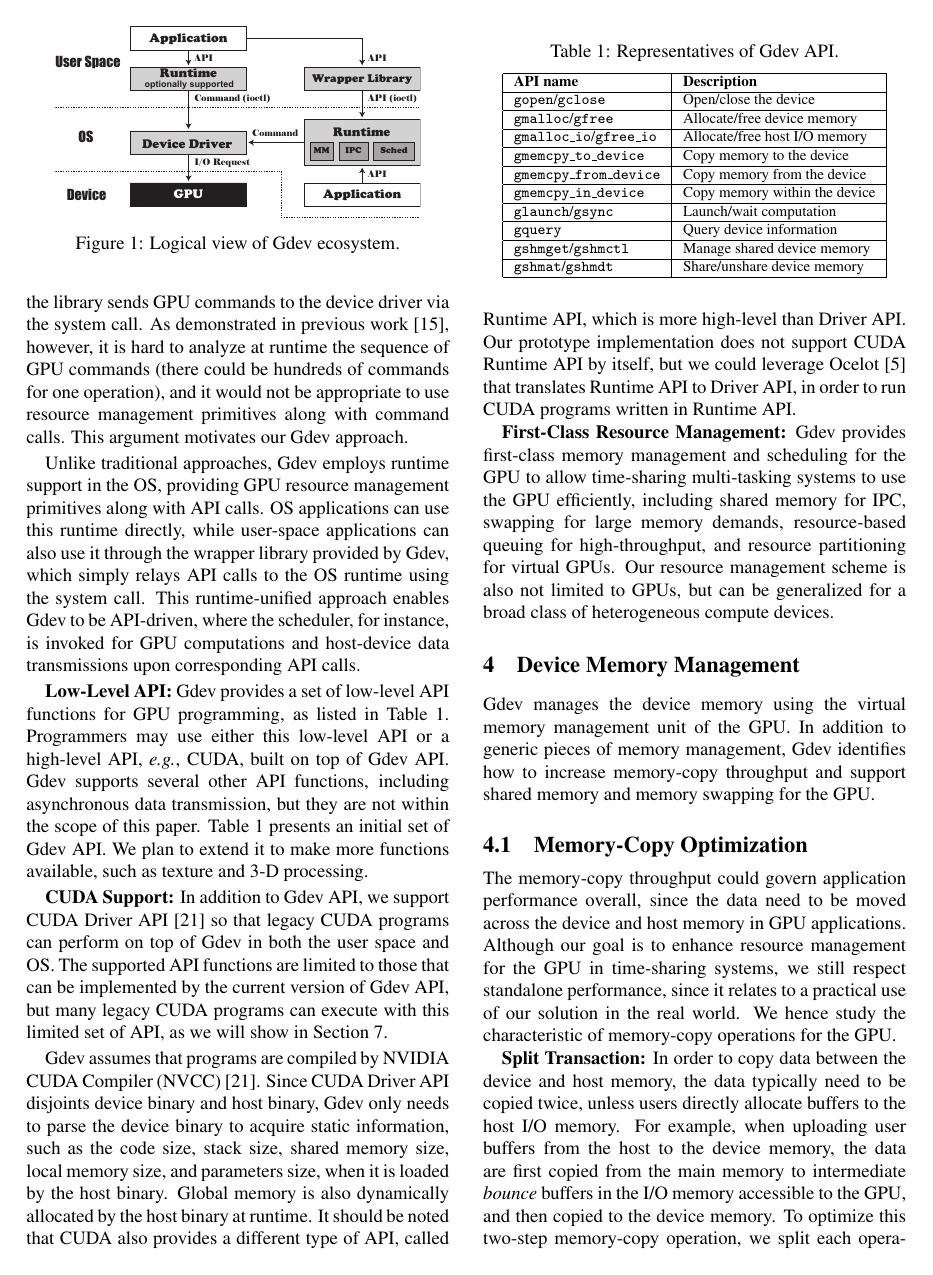
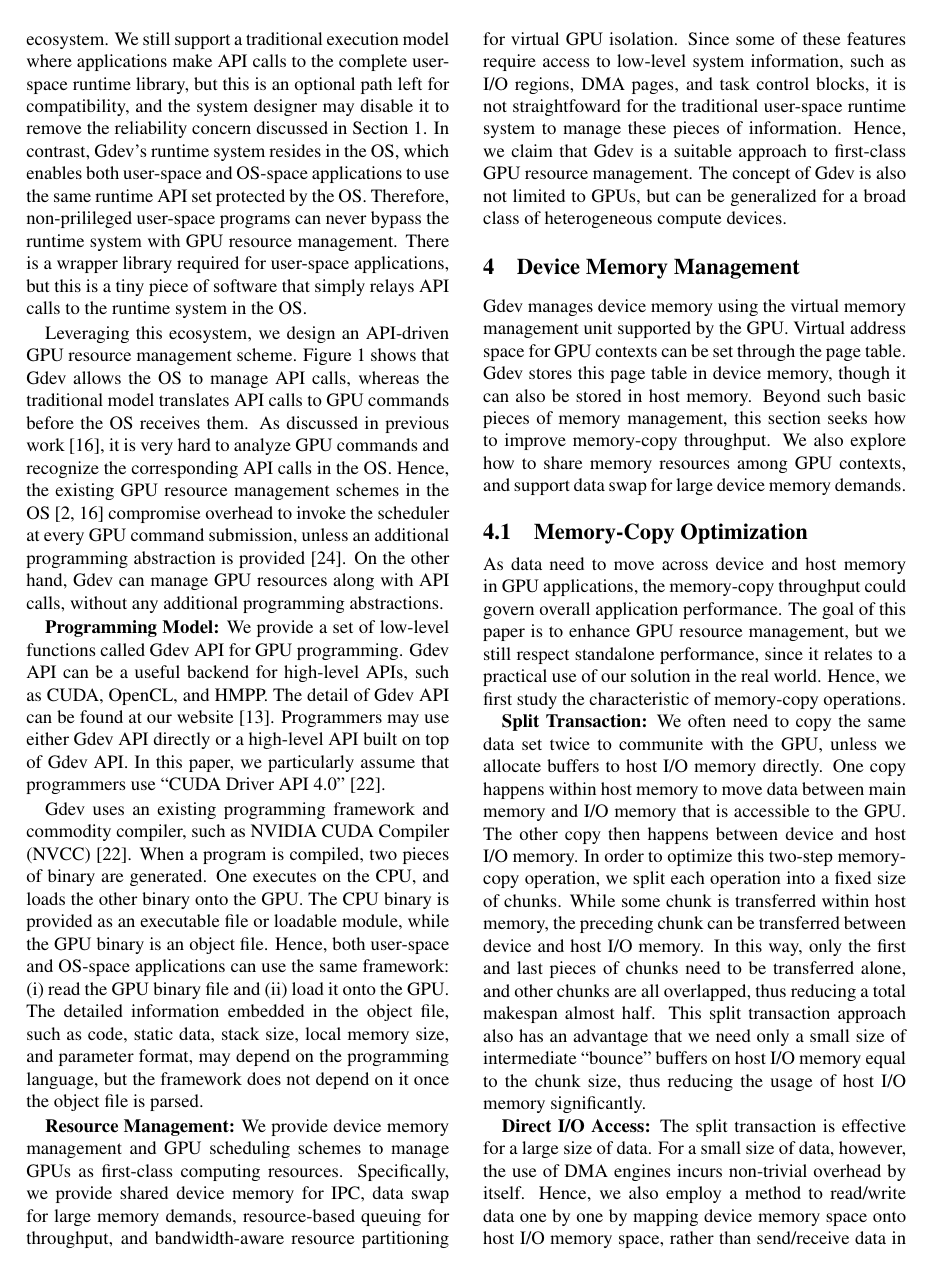
Before and after one commit to shinpei0208/atc12, a LaTeX paper (final/main.tex, which reads final/ecosystem.tex, final/memory_management.tex): page 3 of 13 before the commit and page 3 of 12 after it. Compiled offline with pdfLaTeX; a LaTeX package or settings file that is missing is left out.

Commit message:
Modified introduction, model, ecosystem, memory management, implementation. A bit for scheduling and evaluation too.

```diff
--- a/final/ecosystem.tex
+++ b/final/ecosystem.tex
@@ -5,6 +5,5 @@
 
 \begin{figure}[t]
  \begin{center}
-  \includegraphics[width=0.863\hsize]{eps/gdev.eps}\\
+  \includegraphics[width=\hsize]{eps/gdev.eps}\\
   \vspace{-0.5em}
-  \caption{Logical view of Gdev ecosystem.}
@@ -23,7 +15,0 @@ runtime.}, where
-applications make API calls to the user-space runtime library, and the
-library sends GPU commands to the device driver via the system call.
-As demonstrated in previous work~\cite{Kato_ATC11}, however, it is hard
-to analyze at runtime the sequence of GPU commands (there could be
-hundreds of commands for one operation), and it would not be appropriate
-to use resource management primitives along with command calls.
-This argument motivates our Gdev approach.
@@ -30,90 +19,68 @@ This argument motivates our Gdev approach.
+Figure~\ref{fig:gdev} illustrates the logical view of Gdev's ecosystem.
+We still support a traditional execution model where applications make
+API calls to the complete user-space runtime library, but this is an
+optional path left for compatibility, and the system designer may
+disable it to remove the reliability concern discussed in
+Section~\ref{sec:introduction}.
+In contrast, Gdev's runtime system resides in the OS, which enables both
+user-space and OS-space applications to use the same runtime API set
+protected by the OS.
+Therefore, non-prilileged user-space programs can never bypass the
+runtime system with GPU resource management.
+There is a wrapper library required for user-space applications, but this is a
+tiny piece of software that simply relays API calls to the runtime
+system in the OS.
 
-Unlike traditional approaches, Gdev employs runtime support in
-the OS, providing GPU resource management primitives along with API calls.
-OS applications can use this runtime directly, while user-space
-applications can also use it through the wrapper library provided by
-Gdev, which simply relays API calls to the OS runtime using the system
-call.
-This runtime-unified approach enables Gdev to be API-driven, where the
-scheduler, for instance, is invoked for GPU computations and host-device
-data transmissions upon corresponding API calls.
+Leveraging this ecosystem, we design an API-driven GPU resource
+management scheme.
+Figure~\ref{fig:gdev} shows that Gdev allows the OS to manage
+API calls, whereas the traditional model translates API calls to GPU
+commands before the OS receives them.
+As discussed in previous work~\cite{Kato_ATC11}, it is very hard to
+analyze GPU commands and recognize the corresponding API calls in the
+OS.
+Hence, the existing GPU resource management schemes in the
+OS~\cite{Bautin_MCNC08, Kato_ATC11} compromise overhead to invoke the
+scheduler at every GPU command submission, unless an additional
+programming abstraction is provided~\cite{Rossbach_SOSP11}.
+On the other hand, Gdev can manage GPU resources along with API calls,
+without any additional programming abstractions.
 
-\textbf{Low-Level API:}
-Gdev provides a set of low-level API functions for GPU programming, as
-listed in Table~\ref{tab:gdev_api}.
-Programmers may use either this low-level API or a high-level API,
-\textit{e.g.}, CUDA, built on top of Gdev API.
-Gdev supports several other API functions, including asynchronous data
-transmission, but they are not within the scope of this paper.
-Table~\ref{tab:gdev_api} presents an initial set of Gdev API.
-We plan to extend it to make more functions available, such as texture
-and 3-D processing.
+\textbf{Programming Model:}
+We provide a set of low-level functions called Gdev API for GPU
+programming.
+Gdev API can be a useful backend for high-level APIs, such as CUDA,
+OpenCL, and HMPP.
+The detail of Gdev API can be found at our website~\cite{Gdev}.
+Programmers may use either Gdev API directly or a high-level API built
+on top of Gdev API.
+In this paper, we particularly assume that programmers use ``CUDA Driver
+API 4.0''~\cite{CUDA40}.
 
-\textbf{CUDA Support:}
-In addition to Gdev API, we support CUDA Driver API~\cite{CUDA40} so
-that legacy CUDA programs can perform on top of Gdev in both the user
-space and OS.
-The supported API functions are limited to those that can be implemented
-by the current version of Gdev API, but many legacy CUDA programs can
-execute with this limited set of API, as we will show in
-Section~\ref{sec:evaluation}.
+Gdev uses an existing programming framework and commodity compiler, such
+as NVIDIA CUDA Compiler (NVCC)~\cite{CUDA40}.
+When a program is compiled, two pieces of binary are generated.
+One executes on the CPU, and loads the other binary onto the GPU.
+The CPU binary is provided as an executable file or loadable module,
+while the GPU binary is an object file.
+Hence, both user-space and OS-space applications can use the same
+framework: (i) read the GPU binary file and (ii) load it onto the GPU.
+The detailed information embedded in the object file, such as code,
+static data, stack size, local memory size, and parameter format, may
+depend on the programming language, but the framework does not depend on
+it once the object file is parsed.
 
-Gdev assumes that programs are compiled by NVIDIA CUDA Compiler
-(NVCC)~\cite{CUDA40}.
-Since CUDA Driver API disjoints device binary and host binary, Gdev only
-needs to parse the device binary to acquire static information, such
-as the code size, stack size, shared memory size, local memory size, and
-parameters size, when it is loaded by the host binary.
-Global memory is also dynamically allocated by the host binary at
-runtime.
-It should be noted that CUDA also provides a different type of API,
-called Runtime API, which is more high-level than Driver API.
-Our prototype implementation does not support CUDA Runtime API by
-itself, but we could leverage Ocelot~\cite{Diamos_PACT10} that
-translates Runtime API to Driver API, in order to run CUDA programs
-written in Runtime API.
-
-\textbf{First-Class Resource Management:}
-Gdev provides first-class memory management and scheduling for the GPU
-to allow time-sharing multi-tasking systems to use the GPU efficiently,
-including shared memory for IPC, swapping for large memory demands,
-resource-based queuing for high-throughput, and resource partitioning
-for virtual GPUs.
-Our resource management scheme is also not limited to GPUs, but can be
+\textbf{Resource Management:}
+We provide device memory management and GPU scheduling schemes to manage
+GPUs as first-class computing resources.
+Specifically, we provide shared device memory for IPC, data swap for
+large memory demands, resource-based queuing for throughput, and
+bandwidth-aware resource partitioning for virtual GPU isolation.
+Since some of these features require access to low-level system
+information, such as I/O regions, DMA pages, and task control blocks, it
+is not straightfoward for the traditional user-space runtime system to
+manage these pieces of information.
+Hence, we claim that Gdev is a suitable approach to first-class GPU
+resource management.
+The concept of Gdev is also not limited to GPUs, but can be
 generalized for a broad class of heterogeneous compute devices.
-
-\begin{table}[t]
- \caption{Representatives of Gdev API.}
- \vspace{-0.5em}
- \label{tab:gdev_api}
- \begin{center}
-  {\footnotesize
-  \begin{tabular}{|l|l|}
-   \hline
-   \textbf{API name} & \textbf{Description}\\
-   \hline
-   \texttt{gopen}/\texttt{gclose} & Open/close the device\\
-   \hline
-   \texttt{gmalloc}/\texttt{gfree} & Allocate/free device memory\\
-   \hline
-   \texttt{gmalloc\_io}/\texttt{gfree\_io} & Allocate/free host I/O memory\\
-   \hline
-   \texttt{gmemcpy\_to\_device} & Copy memory to the device\\
-   \hline
-   \texttt{gmemcpy\_from\_device} & Copy memory from the device\\
-   \hline
-   \texttt{gmemcpy\_in\_device} & Copy memory within the device\\
-   \hline
-   \texttt{glaunch}/\texttt{gsync} & Launch/wait computation\\
-   \hline
-   \texttt{gquery} & Query device information\\
-   \hline
-   \texttt{gshmget}/\texttt{gshmctl} & Manage shared device memory\\
-   \hline
-   \texttt{gshmat}/\texttt{gshmdt} & Share/unshare device memory\\
-   \hline
-  \end{tabular}
-  }
- \end{center}
-\vspace{-1.5em}
-\end{table}
--- a/final/memory_management.tex
+++ b/final/memory_management.tex
@@ -3,49 +3,42 @@
 \label{sec:memory_management}
 \vspace{-0.25em}
 
-Gdev manages the device memory using the virtual memory management unit
-of the GPU.
-%We store a page table for each GPU context in the device memory but not
-%in the host memory to reduce paging latency.
-%For every memory copy operation, Gdev configures DMA engines to write a
-%sequential value to the specified memory area so that it can poll the
-%value to wait for the operations to be completed.
-In addition to generic pieces of memory management, Gdev
-identifies how to increase memory-copy throughput and support shared
-memory and memory swapping for the GPU.
+Gdev manages device memory using the virtual memory management unit
+supported by the GPU.
+Virtual address space for GPU contexts can be set through the page
+table.
+Gdev stores this page table in device memory, though it can also be
+stored in host memory.
+Beyond such basic pieces of memory management, this section seeks how to
+improve memory-copy throughput.
+We also explore how to share memory resources among GPU contexts, and
+support data swap for large device memory demands.
 
 \vspace{-0.25em}
 \subsection{Memory-Copy Optimization}
 \label{sec:memory_copy}
 \vspace{-0.25em}
 
-The memory-copy throughput could govern application performance overall,
-since the data need to be moved across the device and host memory in GPU
-applications.
-Although our goal is to enhance resource management for the GPU in
-time-sharing systems, we still respect standalone performance, since it
-relates to a practical use of our solution in the real world.
-We hence study the characteristic of memory-copy operations for the GPU.
-
-\begin{comment}
-It should be noted that our problem is different from those considered
-in previous work~\cite{Jablin_PLDI11, Rossbach_SOSP11} in that we are
-looking into a basic single instance of memory-copy transaction, while
-the previous work addressed more applied situations where multiple
-contexts compete for memory-copy transaction.
-
-First of all, we have found that the memory-copy API functions provided
-by proprietary software~\cite{CUDA40} are well-optimized for standalone
-operations.
-In the following, hence, we disclose how to realize this optimization.
-\end{comment}
+As data need to move across device and host memory in GPU applications,
+the memory-copy throughput could govern overall application performance.
+The goal of this paper is to enhance GPU resource management, but
+we still respect standalone performance, since it relates to a practical
+use of our solution in the real world.
+Hence, we first study the characteristic of memory-copy operations.
 
 \textbf{Split Transaction:}
-In order to copy data between the device and host memory, the data
-typically need to be copied twice, unless users directly allocate
-buffers to the host I/O memory.
-For example, when uploading user buffers from the host to the device
-memory, the data are first copied from the main memory to intermediate
-\textit{bounce} buffers in the I/O memory accessible to the GPU, and
-then copied to the device memory.
-To optimize this two-step memory-copy operation, we split each operation
+We often need to copy the same data set twice to communite with the
+GPU, unless we allocate buffers to host I/O memory directly.
+One copy happens within host memory to move data between main memory
+and I/O memory that is accessible to the GPU.
+The other copy then happens between device and host I/O memory.
+In order to optimize this two-step memory-copy operation, we split each
+operation into a fixed size of chunks.
+While some chunk is transferred within host memory, the preceding chunk
+can be transferred between device and host I/O memory.
+In this way, only the first and last pieces of chunks need to be
+transferred alone, and other chunks are all overlapped, thus reducing a
+total makespan almost half.
+This split transaction approach also has an advantage that we need only
+a small size of intermediate ``bounce'' buffers on host I/O memory equal
+to the chunk size, thus reducing the usage of host I/O memory
@@ -60,7 +45,4 @@ equal to the chunk size, reducing the usage of the host I/O memory
 significantly.
-%In Gdev, the chunk size is configurable.
-%The same idea can also be applied to all types of DMA engines desribed in
-%Section~\ref{sec:model}.
 
 \textbf{Direct I/O Access:}
 The split transaction is effective for a large size of data.
@@ -68,3 +50,4 @@ For a small size of data, however, the use of DMA engines incurs
 non-trivial overhead by itself.
 Hence, we also employ a method to read/write data one by one by mapping
 device memory space onto host I/O memory space, rather than send/receive
+data in burst mode by using DMA engines.
```
Also changed, not shown: final/evaluation.tex (+6 -6 lines), final/implementation.tex (+18 -13 lines), final/introduction.tex (+38 -49 lines), final/model.tex (+19 -20 lines), final/references.bib (+7 -0 lines), final/scheduling.tex (+8 -10 lines), final/ecosystem.tex (11 more changed lines), final/memory_management.tex (209 more changed lines).
